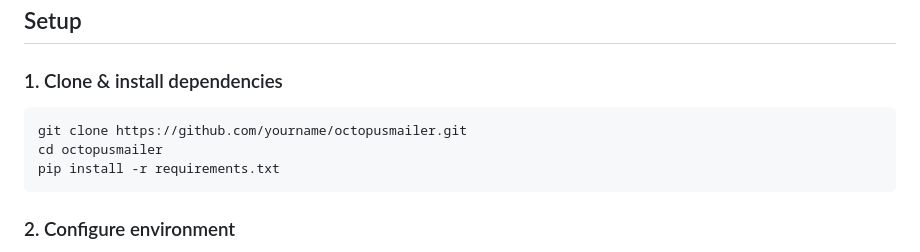
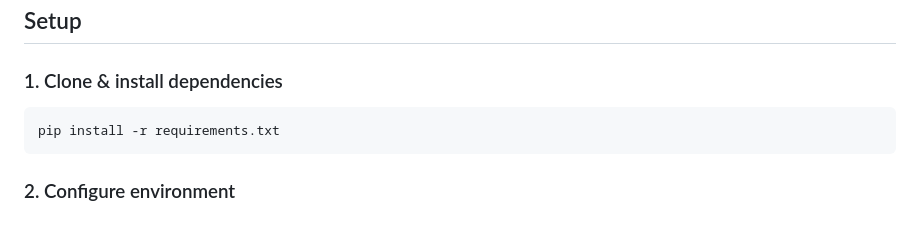
Before and after one commit to anagha-chaudhari/OctopusMailer, a Markdown page: README.md, the part around the change. GitHub-like rendering; blank space fills up the shorter version.

````diff
--- a/README.md
+++ b/README.md
@@ -127,8 +127,6 @@ External services remain isolated from core business logic through dedicated API
 ### 1. Clone & install dependencies
 
 ```bash
-git clone https://github.com/yourname/octopusmailer.git
-cd octopusmailer
 pip install -r requirements.txt
 ```
 
````
